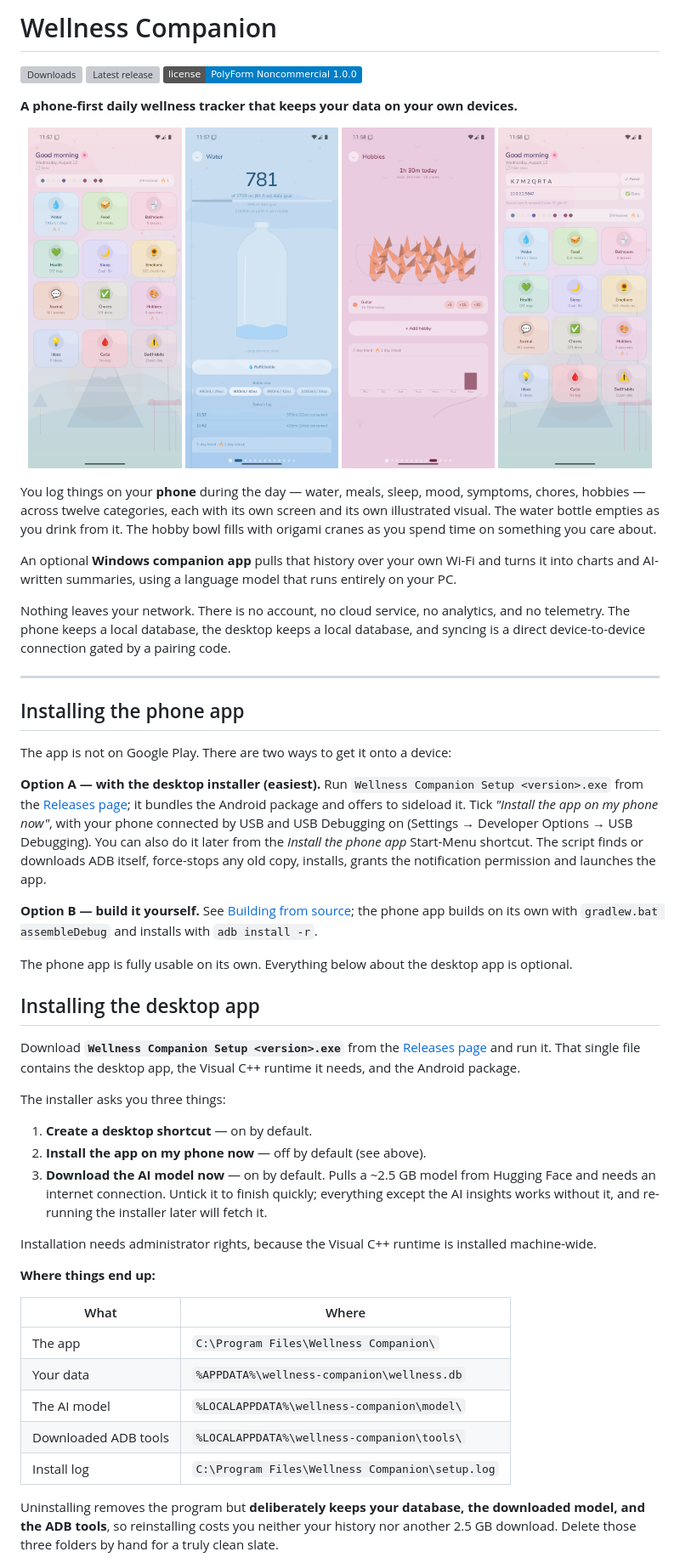
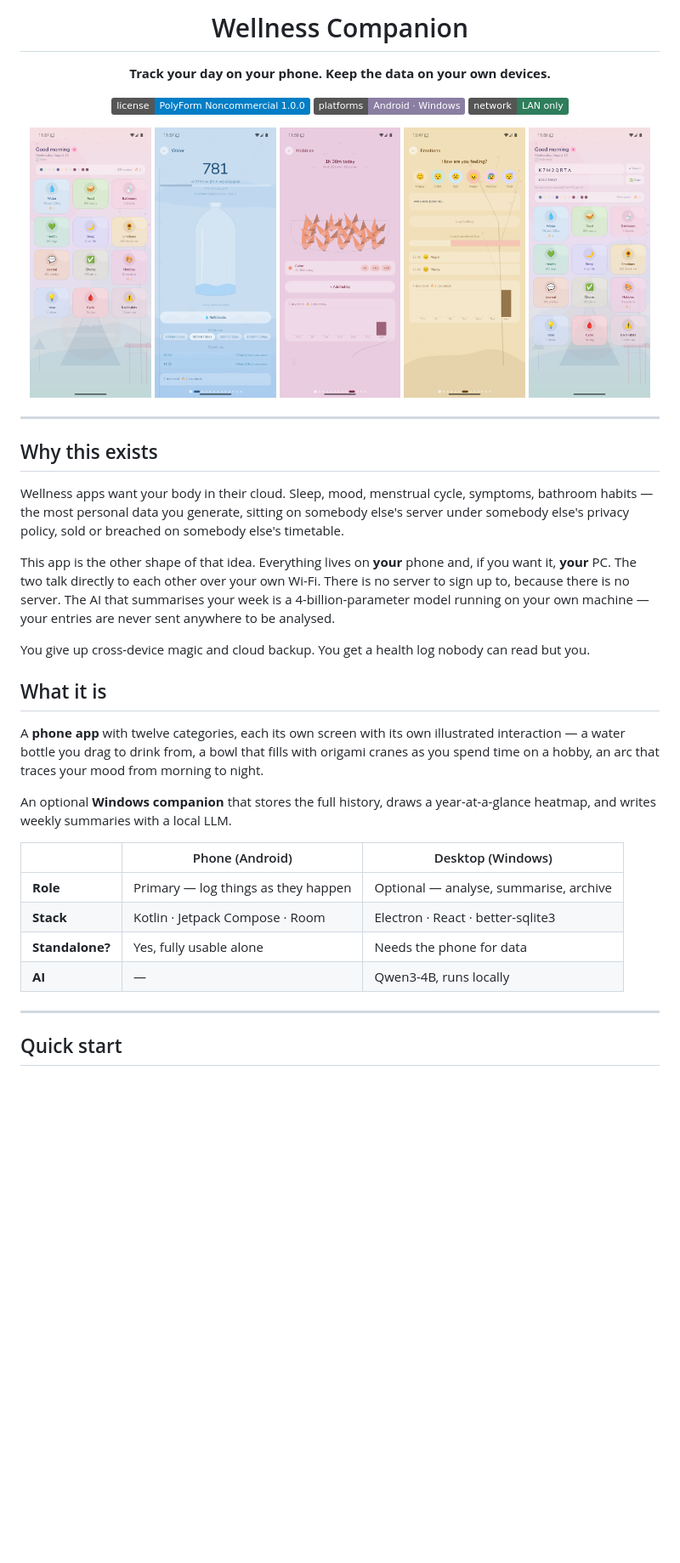
Before and after one commit to Redrum624/wellness-companion, a Markdown page: README.md, the part around one of its changes. Shown at 85% size. GitHub-like rendering; pictures changed too: docs/images/android-emotions.png (added); badges without logos; blank space fills up the shorter version; grey boxes are pictures that could not be loaded.

```diff
--- a/README.md
+++ b/README.md
@@ -1,77 +1,59 @@
-# Wellness Companion
-
-[![Downloads](https://img.shields.io/github/downloads/Redrum624/wellness-companion/total?label=downloads)](https://github.com/Redrum624/wellness-companion/releases)
-[![Latest release](https://img.shields.io/github/v/release/Redrum624/wellness-companion)](https://github.com/Redrum624/wellness-companion/releases/latest)
-[![License: PolyForm Noncommercial 1.0.0](https://img.shields.io/badge/license-PolyForm%20Noncommercial%201.0.0-blue)](LICENSE)
-
-**A phone-first daily wellness tracker that keeps your data on your own devices.**
+<h1 align="center">Wellness Companion</h1>
 
 <p align="center">
-  <img src="docs/images/android-dashboard.png" alt="Dashboard with twelve category cards" width="24%">
-  <img src="docs/images/android-water.png" alt="Water screen with a draggable bottle" width="24%">
-  <img src="docs/images/android-hobbies.png" alt="Hobbies screen with a bowl of origami cranes" width="24%">
-  <img src="docs/images/android-sync.png" alt="Sync panel showing the pairing code field" width="24%">
+  <strong>Track your day on your phone. Keep the data on your own devices.</strong>
 </p>
 
-You log things on your **phone** during the day — water, meals, sleep, mood, symptoms, chores,
-hobbies — across twelve categories, each with its own screen and its own illustrated visual. The
-water bottle empties as you drink from it. The hobby bowl fills with origami cranes as you spend
-time on something you care about.
+<p align="center">
+  <a href="LICENSE"><img alt="License: PolyForm Noncommercial 1.0.0" src="https://img.shields.io/badge/license-PolyForm%20Noncommercial%201.0.0-blue"></a>
+  <img alt="Platforms" src="https://img.shields.io/badge/platforms-Android%20%C2%B7%20Windows-8a7ea3">
+  <img alt="Network" src="https://img.shields.io/badge/network-LAN%20only-2e7d5b">
+  <!-- Re-enable at publish; shields cannot read a repo that does not exist yet:
+  [![Downloads](https://img.shields.io/github/downloads/Redrum624/wellness-companion/total?label=downloads)](https://github.com/Redrum624/wellness-companion/releases)
+  [![Latest release](https://img.shields.io/github/v/release/Redrum624/wellness-companion)](https://github.com/Redrum624/wellness-companion/releases/latest)
+  -->
+</p>
 
-An optional **Windows companion app** pulls that history over your own Wi-Fi and turns it into
-charts and AI-written summaries, using a language model that runs entirely on your PC.
-
-Nothing leaves your network. There is no account, no cloud service, no analytics, and no telemetry.
-The phone keeps a local database, the desktop keeps a local database, and syncing is a direct
-device-to-device connection gated by a pairing code.
+<p align="center">
+  <img src="docs/images/android-dashboard.png" alt="Dashboard showing twelve category cards" width="19%">
+  <img src="docs/images/android-water.png" alt="Water screen with a draggable bottle" width="19%">
+  <img src="docs/images/android-hobbies.png" alt="Hobbies screen: a bowl filling with origami cranes" width="19%">
+  <img src="docs/images/android-emotions.png" alt="Emotions screen with the day's emotional flow" width="19%">
+  <img src="docs/images/android-sync.png" alt="Sync panel with the pairing code field" width="19%">
+</p>
 
 ---
 
-## Installing the phone app
+## Why this exists
 
-The app is not on Google Play. There are two ways to get it onto a device:
+Wellness apps want your body in their cloud. Sleep, mood, menstrual cycle, symptoms, bathroom
+habits — the most personal data you generate, sitting on somebody else's server under somebody
+else's privacy policy, sold or breached on somebody else's timetable.
 
-**Option A — with the desktop installer (easiest).** Run
-`Wellness Companion Setup <version>.exe` from the
-[Releases page](https://github.com/Redrum624/wellness-companion/releases/latest); it bundles the
-Android package and offers to sideload it. Tick *"Install the app on my phone now"*, with your
-phone connected by USB and USB Debugging on (Settings → Developer Options → USB Debugging). You can
-also do it later from the *Install the phone app* Start-Menu shortcut. The script finds or
-downloads ADB itself, force-stops any old copy, installs, grants the notification permission and
-launches the app.
+This app is the other shape of that idea. Everything lives on **your** phone and, if you want it,
+**your** PC. The two talk directly to each other over your own Wi-Fi. There is no server to sign up
+to, because there is no server. The AI that summarises your week is a 4-billion-parameter model
+running on your own machine — your entries are never sent anywhere to be analysed.
 
-**Option B — build it yourself.** See [Building from source](#building-from-source); the phone app
-builds on its own with `gradlew.bat assembleDebug` and installs with `adb install -r`.
+You give up cross-device magic and cloud backup. You get a health log nobody can read but you.
 
-The phone app is fully usable on its own. Everything below about the desktop app is optional.
+## What it is
 
-## Installing the desktop app
+A **phone app** with twelve categories, each its own screen with its own illustrated interaction —
+a water bottle you drag to drink from, a bowl that fills with origami cranes as you spend time on a
+hobby, an arc that traces your mood from morning to night.
 
-Download **`Wellness Companion Setup <version>.exe`** from the
-[Releases page](https://github.com/Redrum624/wellness-companion/releases/latest) and run it. That
-single file contains the desktop app, the Visual C++ runtime it needs, and the Android package.
+An optional **Windows companion** that stores the full history, draws a year-at-a-glance heatmap,
+and writes weekly summaries with a local LLM.
 
-The installer asks you three things:
+| | Phone (Android) | Desktop (Windows) |
+|---|---|---|
+| **Role** | Primary — log things as they happen | Optional — analyse, summarise, archive |
+| **Stack** | Kotlin · Jetpack Compose · Room | Electron · React · better-sqlite3 |
+| **Standalone?** | Yes, fully usable alone | Needs the phone for data |
+| **AI** | — | Qwen3-4B, runs locally |
 
-1. **Create a desktop shortcut** — on by default.
-2. **Install the app on my phone now** — off by default (see above).
-3. **Download the AI model now** — on by default. Pulls a ~2.5 GB model from Hugging Face and needs
-   an internet connection. Untick it to finish quickly; everything except the AI insights works
-   without it, and re-running the installer later will fetch it.
+---
 
-Installation needs administrator rights, because the Visual C++ runtime is installed machine-wide.
+## Quick start
 
-**Where things end up:**
-
-| What | Where |
-|---|---|
-| The app | `C:\Program Files\Wellness Companion\` |
-| Your data | `%APPDATA%\wellness-companion\wellness.db` |
-| The AI model | `%LOCALAPPDATA%\wellness-companion\model\` |
-| Downloaded ADB tools | `%LOCALAPPDATA%\wellness-companion\tools\` |
-| Install log | `C:\Program Files\Wellness Companion\setup.log` |
-
-Uninstalling removes the program but **deliberately keeps your database, the downloaded model, and
-the ADB tools**, so reinstalling costs you neither your history nor another 2.5 GB download. Delete
-those three folders by hand for a truly clean slate.
-
```
Also changed, not shown: other parts of README.md (+172 -143 lines), 1 other file.
